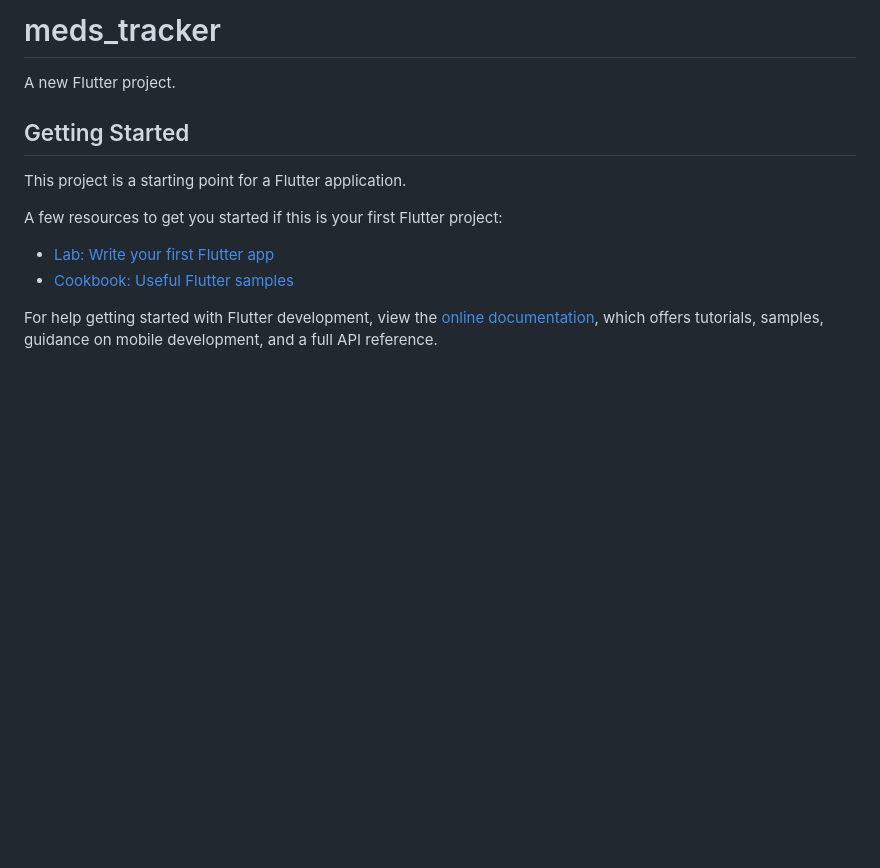
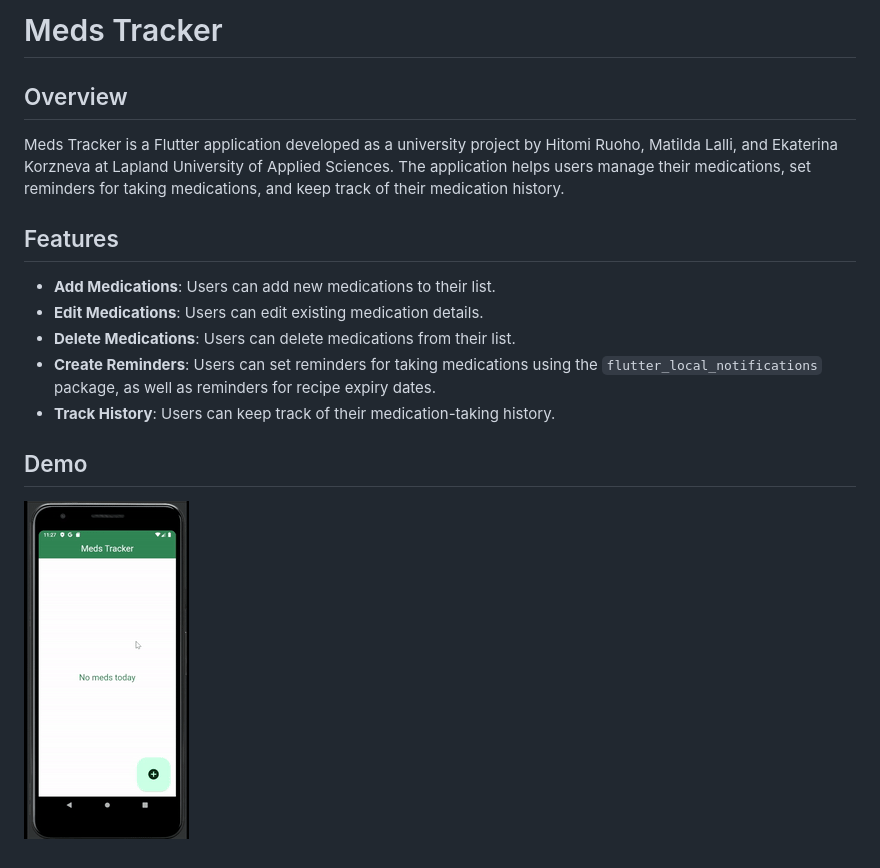
Before and after one commit to Eka1984/meds_tracker, a Markdown page: README.md, the part around the change. Drawn GitHub-style; pictures changed too: demo/meds_tracker.gif (added); blank space fills up the shorter version.

```diff
--- a/README.md
+++ b/README.md
@@ -1,16 +1,17 @@
-# meds_tracker
+# Meds Tracker
 
-A new Flutter project.
+## Overview
 
-## Getting Started
+Meds Tracker is a Flutter application developed as a university project by Hitomi Ruoho, Matilda Lalli, and Ekaterina Korzneva at Lapland University of Applied Sciences. The application helps users manage their medications, set reminders for taking medications, and keep track of their medication history.
 
-This project is a starting point for a Flutter application.
+## Features
 
-A few resources to get you started if this is your first Flutter project:
+- **Add Medications**: Users can add new medications to their list.
+- **Edit Medications**: Users can edit existing medication details.
+- **Delete Medications**: Users can delete medications from their list.
+- **Create Reminders**: Users can set reminders for taking medications using the `flutter_local_notifications` package, as well as reminders for recipe expiry dates.
+- **Track History**: Users can keep track of their medication-taking history.
 
-- [Lab: Write your first Flutter app](https://docs.flutter.dev/get-started/codelab)
-- [Cookbook: Useful Flutter samples](https://docs.flutter.dev/cookbook)
+## Demo
 
-For help getting started with Flutter development, view the
-[online documentation](https://docs.flutter.dev/), which offers tutorials,
-samples, guidance on mobile development, and a full API reference.
+![Demo](demo/meds_tracker.gif)
```
Also changed, not shown: TODO.md (+9 -7 lines), 2 other files.
